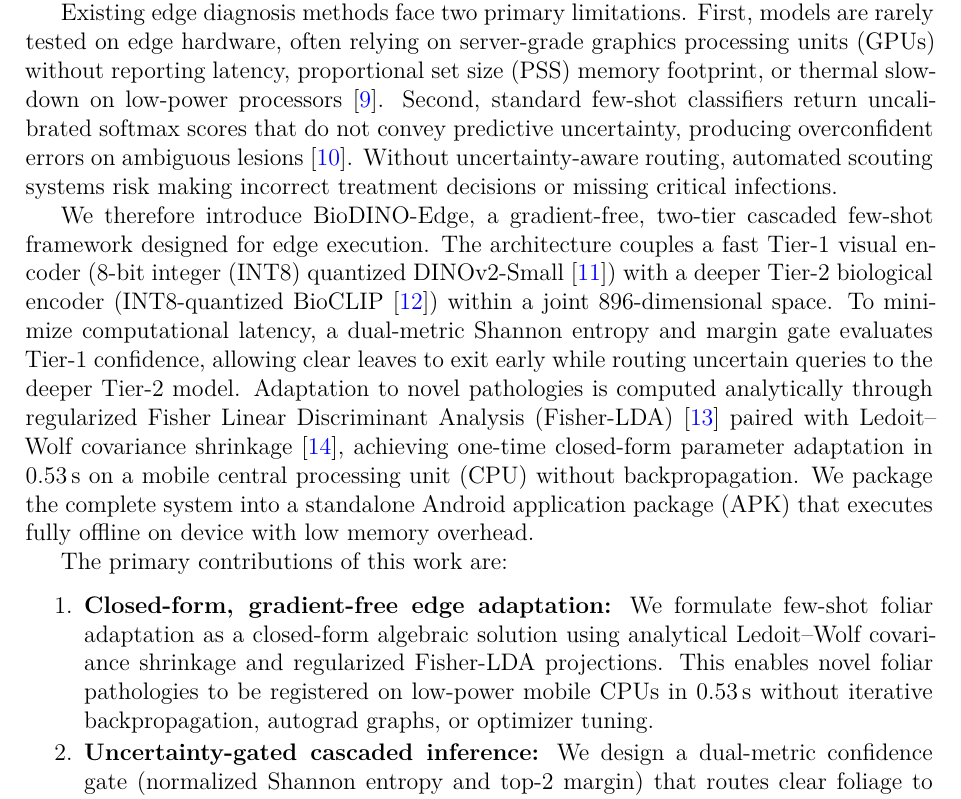
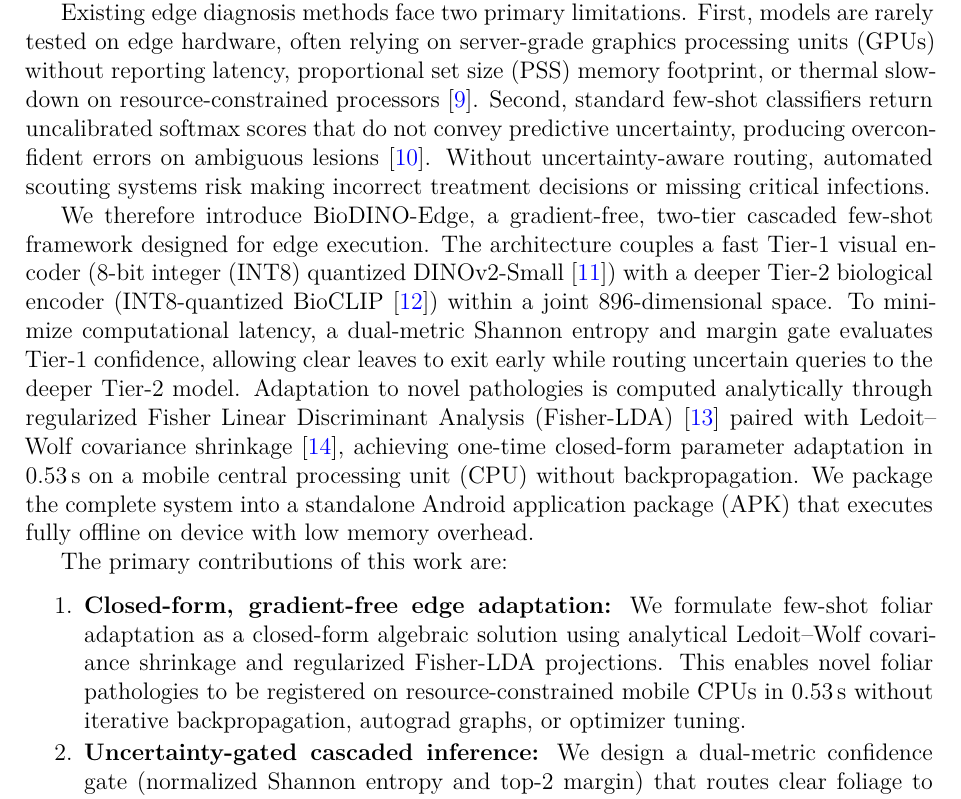
Before and after one commit to reyhane-code/BioDINO-Edge, a LaTeX paper (paper/BioDINO_Edge_EAAI.tex): part of page 3 of 34, cut so that both start at the same text. Compiled offline with pdfLaTeX.

Commit message:
Update terminology to resource-constrained processors

```diff
--- a/paper/BioDINO_Edge_EAAI.tex
+++ b/paper/BioDINO_Edge_EAAI.tex
@@ -106,13 +106,13 @@ Deep learning architectures, including convolutional neural networks (CNNs) and
 
 Few-shot learning (FSL) addresses this limitation by adapting models to novel classes from only one to five labeled examples per pathology \cite{sun2024few}. Metric-based FSL approaches classify query leaves by computing distances to support prototypes in a learned representation space \cite{zhao2024mafde}. However, standard distance metrics (such as Euclidean distance or cosine similarity) treat feature coordinates uniformly, making predictions vulnerable to non-discriminative background variance such as leaf veins and glare \cite{yang2024laboratory,kudo2025few}. While parameter-efficient fine-tuning (PEFT) and optimization-based meta-learning can establish discriminative boundaries, they require iterative backpropagation, optimizer state memory, and autograd execution, exceeding the compute and thermal budgets of mobile edge processors \cite{babu2025agrifewnet}.
 
-Existing edge diagnosis methods face two primary limitations. First, models are rarely tested on edge hardware, often relying on server-grade graphics processing units (GPUs) without reporting latency, proportional set size (PSS) memory footprint, or thermal slowdown on low-power processors \cite{radocaj2025evolution}. Second, standard few-shot classifiers return uncalibrated softmax scores that do not convey predictive uncertainty, producing overconfident errors on ambiguous lesions \cite{sharif2026real}. Without uncertainty-aware routing, automated scouting systems risk making incorrect treatment decisions or missing critical infections.
+Existing edge diagnosis methods face two primary limitations. First, models are rarely tested on edge hardware, often relying on server-grade graphics processing units (GPUs) without reporting latency, proportional set size (PSS) memory footprint, or thermal slowdown on resource-constrained processors \cite{radocaj2025evolution}. Second, standard few-shot classifiers return uncalibrated softmax scores that do not convey predictive uncertainty, producing overconfident errors on ambiguous lesions \cite{sharif2026real}. Without uncertainty-aware routing, automated scouting systems risk making incorrect treatment decisions or missing critical infections.
 
 We therefore introduce BioDINO-Edge, a gradient-free, two-tier cascaded few-shot framework designed for edge execution. The architecture couples a fast Tier-1 visual encoder (8-bit integer (INT8) quantized DINOv2-Small \cite{oquab2023dinov2}) with a deeper Tier-2 biological encoder (INT8-quantized BioCLIP \cite{stevens2024bioclip}) within a joint 896-dimensional space. To minimize computational latency, a dual-metric Shannon entropy and margin gate evaluates Tier-1 confidence, allowing clear leaves to exit early while routing uncertain queries to the deeper Tier-2 model. Adaptation to novel pathologies is computed analytically through regularized Fisher Linear Discriminant Analysis (Fisher-LDA) \cite{fisher1936use} paired with Ledoit--Wolf covariance shrinkage \cite{ledoit2004well}, achieving one-time closed-form parameter adaptation in 0.53\,s on a mobile central processing unit (CPU) without backpropagation. We package the complete system into a standalone Android application package (APK) that executes fully offline on device with low memory overhead.
 
 The primary contributions of this work are:
 \begin{enumerate}
-    \item \textbf{Closed-form, gradient-free edge adaptation:} We formulate few-shot foliar adaptation as a closed-form algebraic solution using analytical Ledoit--Wolf covariance shrinkage and regularized Fisher-LDA projections. This enables novel foliar pathologies to be registered on low-power mobile CPUs in 0.53\,s without iterative backpropagation, autograd graphs, or optimizer tuning.
+    \item \textbf{Closed-form, gradient-free edge adaptation:} We formulate few-shot foliar adaptation as a closed-form algebraic solution using analytical Ledoit--Wolf covariance shrinkage and regularized Fisher-LDA projections. This enables novel foliar pathologies to be registered on resource-constrained mobile CPUs in 0.53\,s without iterative backpropagation, autograd graphs, or optimizer tuning.
     \item \textbf{Uncertainty-gated cascaded inference:} We design a dual-metric confidence gate (normalized Shannon entropy and top-2 margin) that routes clear foliage to a low-latency Tier-1 fast exit while reserving multimodal consensus for ambiguous queries. By routing 14.02\% of queries through the 59.78\,ms fast path, the cascade reduces average inference latency from 164.52\,ms to 149.84\,ms while preserving 97.41\% accuracy. Transductive recalibration yields an additional +2.33 percentage points in accuracy without gradient computation.
     \item \textbf{Physical edge benchmarking:} We test dual-foundation inference on an ARM64 mobile CPU without GPU acceleration, evaluating end-to-end latency, memory footprint ($<$500\,MB PSS), and sustained continuous throughput (settling at 4.26 frames per second [FPS]).
     \item \textbf{Field-domain evaluation with target-domain support:} On PlantDoc, combining the botanical text prior with regularized visual features over the same frozen encoders reaches 84.22\% $\pm$ 11.24\% in the 5-way 5-shot protocol and 50.79\% across all 27 classes, with support drawn from the PlantDoc training split and no backbone fine-tuning.
```
Also changed, not shown: paper/main.tex (+2 -2 lines), paper/BioDINO_Edge_EAAI.pdf, paper/main.pdf, paper/main_eaai_elsarticle.pdf.
